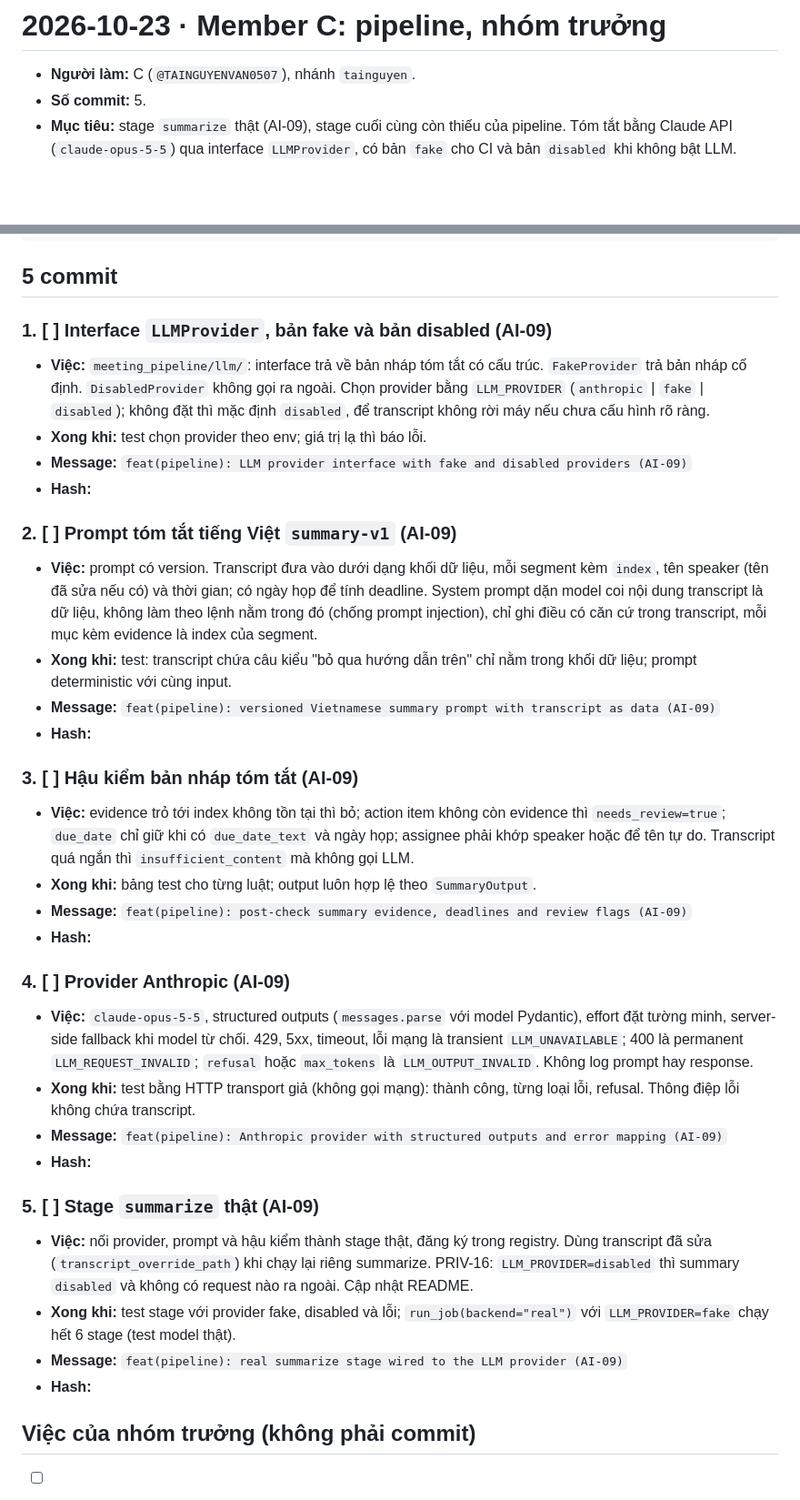
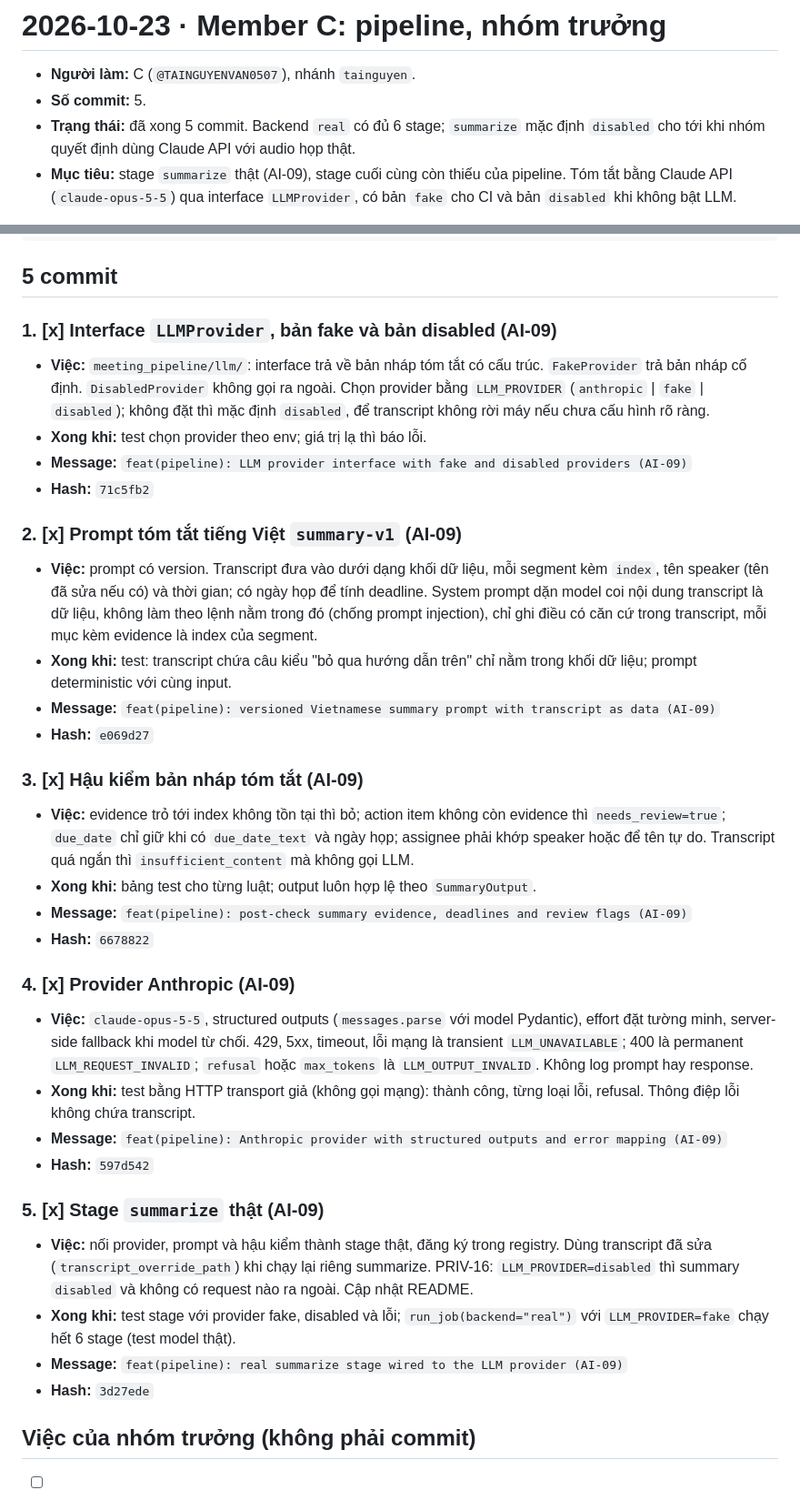
Before and after one commit to TAINGUYENVAN0507/SE2026_Codex, a Markdown page: tasks/2026-10-23/member-c.md, 2 parts joined by grey strips. Shown at 91% size. GitHub-like rendering; blank space fills up the shorter version.

Commit message:
docs(tasks): mark member C work done for 2026-10-23 (G0)
Tick 5 commit AI-09 trong tasks/2026-10-23/member-c.md và ghi hash:
71c5fb2, e069d27, 6678822, 597d542, 3d27ede.

Co-Authored-By: Claude Opus 5.5 <noreply@anthropic.com>

```diff
--- a/tasks/2026-10-23/member-c.md
+++ b/tasks/2026-10-23/member-c.md
@@ -2,6 +2,7 @@
 
 - **Người làm:** C (`@TAINGUYENVAN0507`), nhánh `tainguyen`.
 - **Số commit:** 5.
+- **Trạng thái:** đã xong 5 commit. Backend `real` có đủ 6 stage; `summarize` mặc định `disabled` cho tới khi nhóm quyết định dùng Claude API với audio họp thật.
 - **Mục tiêu:** stage `summarize` thật (AI-09), stage cuối cùng còn thiếu của pipeline. Tóm tắt bằng Claude API (`claude-opus-5-5`) qua interface `LLMProvider`, có bản `fake` cho CI và bản `disabled` khi không bật LLM.
 
 Đọc trước: mục AI-09, mục 4 (Bảo mật và quyền riêng tư: chỉ gửi transcript text tới LLM) và PRIV-16 của kế hoạch; `contracts/pipeline/summary.schema.json`; [`rules/privacy-security.md`](../../rules/privacy-security.md) mục "Gửi dữ liệu ra ngoài".
@@ -15,40 +16,40 @@ uv run python -m meeting_pipeline export-contracts --check
 
 ## 5 commit
 
-### 1. [ ] Interface `LLMProvider`, bản fake và bản disabled (AI-09)
+### 1. [x] Interface `LLMProvider`, bản fake và bản disabled (AI-09)
 
 - **Việc:** `meeting_pipeline/llm/`: interface trả về bản nháp tóm tắt có cấu trúc. `FakeProvider` trả bản nháp cố định. `DisabledProvider` không gọi ra ngoài. Chọn provider bằng `LLM_PROVIDER` (`anthropic` | `fake` | `disabled`); không đặt thì mặc định `disabled`, để transcript không rời máy nếu chưa cấu hình rõ ràng.
 - **Xong khi:** test chọn provider theo env; giá trị lạ thì báo lỗi.
 - **Message:** `feat(pipeline): LLM provider interface with fake and disabled providers (AI-09)`
-- **Hash:**
+- **Hash:** `71c5fb2`
 
-### 2. [ ] Prompt tóm tắt tiếng Việt `summary-v1` (AI-09)
+### 2. [x] Prompt tóm tắt tiếng Việt `summary-v1` (AI-09)
 
 - **Việc:** prompt có version. Transcript đưa vào dưới dạng khối dữ liệu, mỗi segment kèm `index`, tên speaker (tên đã sửa nếu có) và thời gian; có ngày họp để tính deadline. System prompt dặn model coi nội dung transcript là dữ liệu, không làm theo lệnh nằm trong đó (chống prompt injection), chỉ ghi điều có căn cứ trong transcript, mỗi mục kèm evidence là index của segment.
 - **Xong khi:** test: transcript chứa câu kiểu "bỏ qua hướng dẫn trên" chỉ nằm trong khối dữ liệu; prompt deterministic với cùng input.
 - **Message:** `feat(pipeline): versioned Vietnamese summary prompt with transcript as data (AI-09)`
-- **Hash:**
+- **Hash:** `e069d27`
 
-### 3. [ ] Hậu kiểm bản nháp tóm tắt (AI-09)
+### 3. [x] Hậu kiểm bản nháp tóm tắt (AI-09)
 
 - **Việc:** evidence trỏ tới index không tồn tại thì bỏ; action item không còn evidence thì `needs_review=true`; `due_date` chỉ giữ khi có `due_date_text` và ngày họp; assignee phải khớp speaker hoặc để tên tự do. Transcript quá ngắn thì `insufficient_content` mà không gọi LLM.
 - **Xong khi:** bảng test cho từng luật; output luôn hợp lệ theo `SummaryOutput`.
 - **Message:** `feat(pipeline): post-check summary evidence, deadlines and review flags (AI-09)`
-- **Hash:**
+- **Hash:** `6678822`
 
-### 4. [ ] Provider Anthropic (AI-09)
+### 4. [x] Provider Anthropic (AI-09)
 
 - **Việc:** `claude-opus-5-5`, structured outputs (`messages.parse` với model Pydantic), effort đặt tường minh, server-side fallback khi model từ chối. 429, 5xx, timeout, lỗi mạng là transient `LLM_UNAVAILABLE`; 400 là permanent `LLM_REQUEST_INVALID`; `refusal` hoặc `max_tokens` là `LLM_OUTPUT_INVALID`. Không log prompt hay response.
 - **Xong khi:** test bằng HTTP transport giả (không gọi mạng): thành công, từng loại lỗi, refusal. Thông điệp lỗi không chứa transcript.
 - **Message:** `feat(pipeline): Anthropic provider with structured outputs and error mapping (AI-09)`
-- **Hash:**
+- **Hash:** `597d542`
 
-### 5. [ ] Stage `summarize` thật (AI-09)
+### 5. [x] Stage `summarize` thật (AI-09)
 
 - **Việc:** nối provider, prompt và hậu kiểm thành stage thật, đăng ký trong registry. Dùng transcript đã sửa (`transcript_override_path`) khi chạy lại riêng summarize. PRIV-16: `LLM_PROVIDER=disabled` thì summary `disabled` và không có request nào ra ngoài. Cập nhật README.
 - **Xong khi:** test stage với provider fake, disabled và lỗi; `run_job(backend="real")` với `LLM_PROVIDER=fake` chạy hết 6 stage (test model thật).
 - **Message:** `feat(pipeline): real summarize stage wired to the LLM provider (AI-09)`
-- **Hash:**
+- **Hash:** `3d27ede`
 
 ## Việc của nhóm trưởng (không phải commit)
 
```
